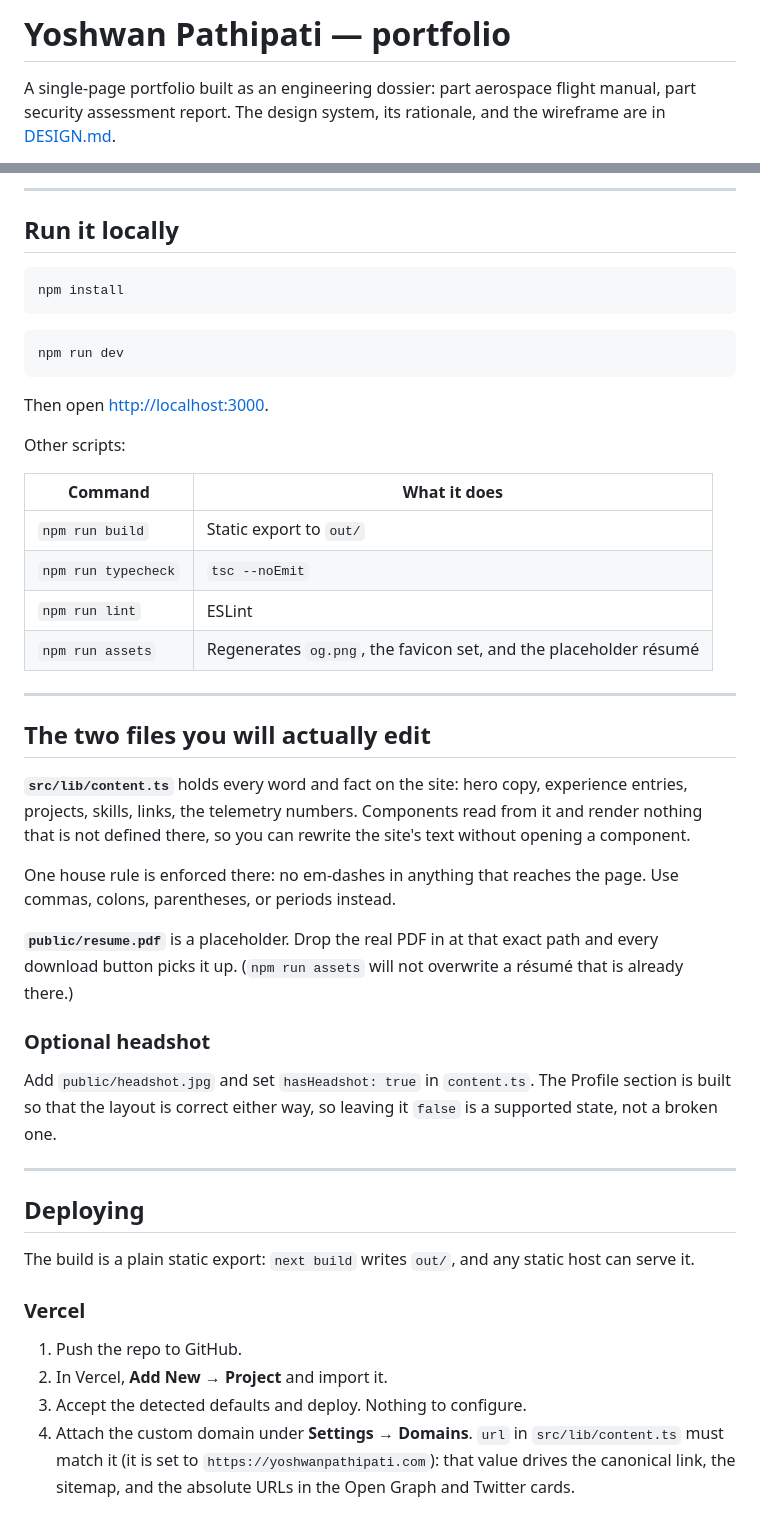
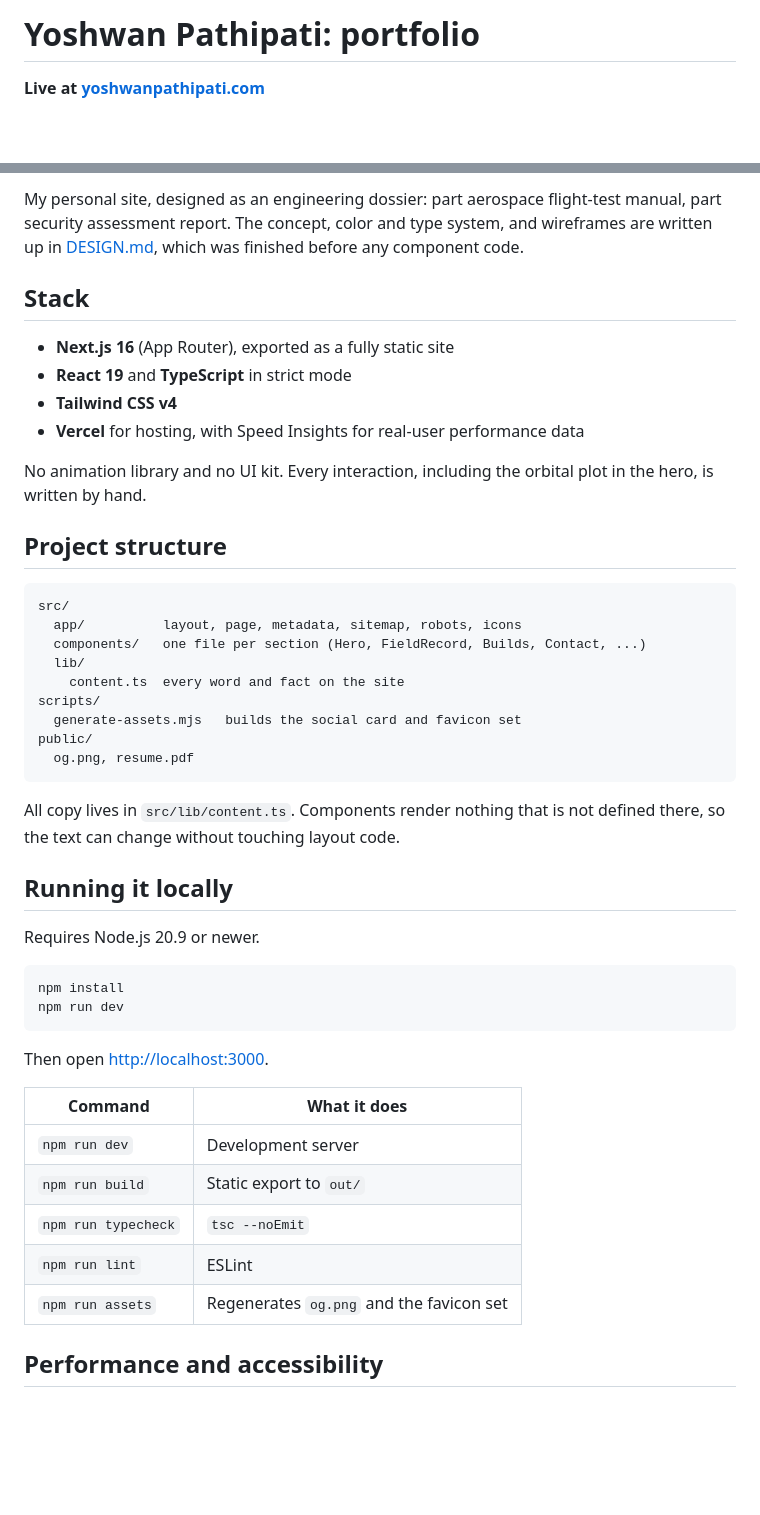
Before and after one commit to YoshwanPathipati/yoshwan-portfolio, a Markdown page: README.md, 2 parts joined by grey strips. Rendered like a GitHub page; blank space fills up the shorter version.

````diff
--- a/README.md
+++ b/README.md
@@ -1,5 +1,4 @@
-# Yoshwan Pathipati — portfolio
+# Yoshwan Pathipati: portfolio
 
-A single-page portfolio built as an engineering dossier: part aerospace flight manual, part security
-assessment report. The design system, its rationale, and the wireframe are in [DESIGN.md](DESIGN.md).
+**Live at [yoshwanpathipati.com](https://yoshwanpathipati.com)**
 
@@ -8,58 +6,53 @@ kit: the only runtime dependencies are `next`, `react`, and `react-dom`.
 
----
+My personal site, designed as an engineering dossier: part aerospace flight-test manual, part security
+assessment report. The concept, color and type system, and wireframes are written up in
+[DESIGN.md](DESIGN.md), which was finished before any component code.
 
-## Run it locally
+## Stack
+
+- **Next.js 16** (App Router), exported as a fully static site
+- **React 19** and **TypeScript** in strict mode
+- **Tailwind CSS v4**
+- **Vercel** for hosting, with Speed Insights for real-user performance data
+
+No animation library and no UI kit. Every interaction, including the orbital plot in the hero, is written
+by hand.
+
+## Project structure
+
+```text
+src/
+  app/          layout, page, metadata, sitemap, robots, icons
+  components/   one file per section (Hero, FieldRecord, Builds, Contact, ...)
+  lib/
+    content.ts  every word and fact on the site
+scripts/
+  generate-assets.mjs   builds the social card and favicon set
+public/
+  og.png, resume.pdf
+```
+
+All copy lives in `src/lib/content.ts`. Components render nothing that is not defined there, so the
+text can change without touching layout code.
+
+## Running it locally
+
+Requires Node.js 20.9 or newer.
 
 ```bash
 npm install
-```
-
-```bash
 npm run dev
 ```
 
 Then open <http://localhost:3000>.
 
-Other scripts:
-
 | Command | What it does |
 | --- | --- |
+| `npm run dev` | Development server |
 | `npm run build` | Static export to `out/` |
 | `npm run typecheck` | `tsc --noEmit` |
 | `npm run lint` | ESLint |
-| `npm run assets` | Regenerates `og.png`, the favicon set, and the placeholder résumé |
+| `npm run assets` | Regenerates `og.png` and the favicon set |
 
----
+## Performance and accessibility
 
-## The two files you will actually edit
-
-**`src/lib/content.ts`** holds every word and fact on the site: hero copy, experience entries, projects,
-skills, links, the telemetry numbers. Components read from it and render nothing that is not defined
-there, so you can rewrite the site's text without opening a component.
-
-One house rule is enforced there: no em-dashes in anything that reaches the page. Use commas, colons,
-parentheses, or periods instead.
-
-**`public/resume.pdf`** is a placeholder. Drop the real PDF in at that exact path and every download
-button picks it up. (`npm run assets` will not overwrite a résumé that is already there.)
-
-### Optional headshot
-
-Add `public/headshot.jpg` and set `hasHeadshot: true` in `content.ts`. The Profile section is built so
-that the layout is correct either way, so leaving it `false` is a supported state, not a broken one.
-
----
-
-## Deploying
-
-The build is a plain static export: `next build` writes `out/`, and any static host can serve it.
-
-### Vercel
-
-1. Push the repo to GitHub.
-2. In Vercel, **Add New → Project** and import it.
-3. Accept the detected defaults and deploy. Nothing to configure.
-4. Attach the custom domain under **Settings → Domains**. `url` in `src/lib/content.ts` must match it
-   (it is set to `https://yoshwanpathipati.com`): that value drives the canonical link, the sitemap, and
-   the absolute URLs in the Open Graph and Twitter cards.
-
````
Also changed, not shown: other parts of README.md (+33 -114 lines).
